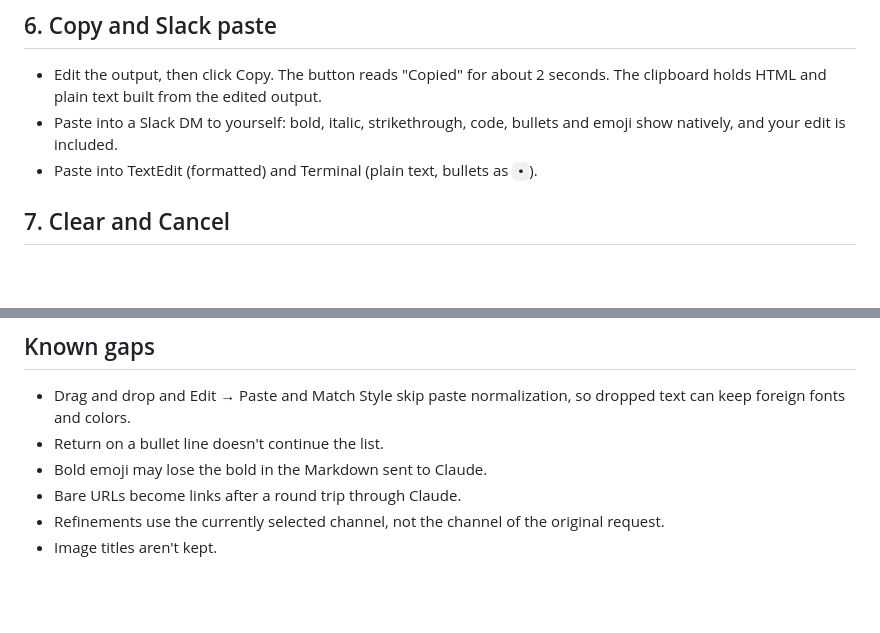
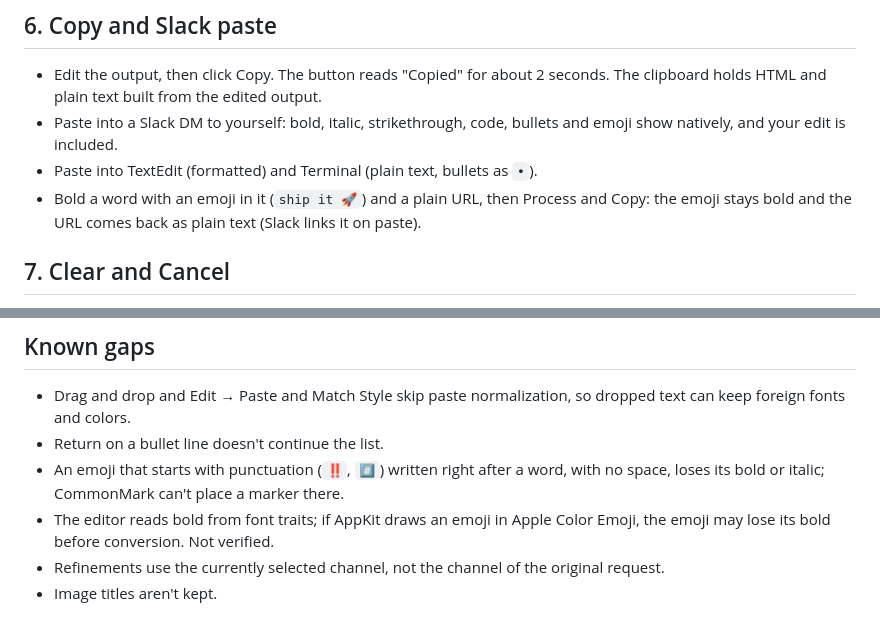
Before and after one commit to jessisena/writing-assistant, a Markdown page: docs/next-steps.md, 2 parts joined by grey strips. Drawn GitHub-style; blank space fills up the shorter version.

Commit message:
docs(NOJIRA-000): document plain bare urls and emoji emphasis
Co-Authored-By: Claude Opus 5.5 <noreply@anthropic.com>

```diff
--- a/docs/next-steps.md
+++ b/docs/next-steps.md
@@ -96,6 +96,8 @@ added that were not in the original.
 - Paste into a Slack DM to yourself: bold, italic, strikethrough, code, bullets and emoji show
   natively, and your edit is included.
 - Paste into TextEdit (formatted) and Terminal (plain text, bullets as `•`).
+- Bold a word with an emoji in it (`ship it 🚀`) and a plain URL, then Process and Copy: the
+  emoji stays bold and the URL comes back as plain text (Slack links it on paste).
 
 ## 7. Clear and Cancel
 
@@ -196,7 +198,9 @@ added that were not in the original.
 - Drag and drop and Edit → Paste and Match Style skip paste normalization, so dropped text can
   keep foreign fonts and colors.
 - Return on a bullet line doesn't continue the list.
-- Bold emoji may lose the bold in the Markdown sent to Claude.
-- Bare URLs become links after a round trip through Claude.
+- An emoji that starts with punctuation (`‼️`, `#️⃣`) written right after a word, with no space,
+  loses its bold or italic; CommonMark can't place a marker there.
+- The editor reads bold from font traits; if AppKit draws an emoji in Apple Color Emoji, the
+  emoji may lose its bold before conversion. Not verified.
 - Refinements use the currently selected channel, not the channel of the original request.
 - Image titles aren't kept.
```
Also changed, not shown: docs/architecture.md (+4 -1 lines).
